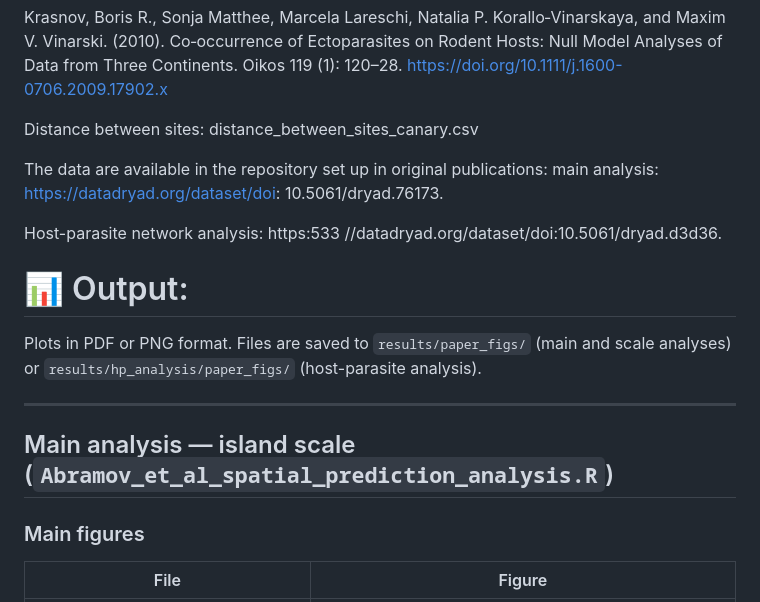
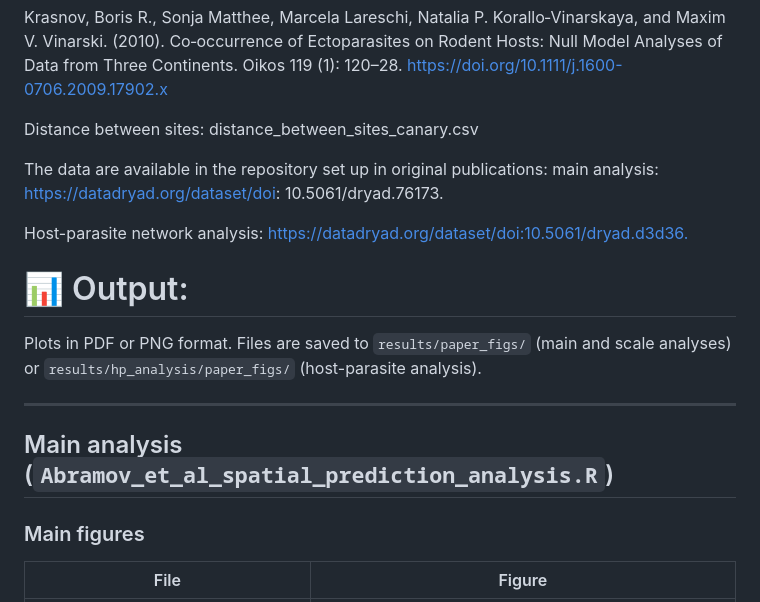
Before and after one commit to Ecological-Complexity-Lab/spatial_prediction, a Markdown page: README.md, the part around the change. GitHub-like rendering.

```diff
--- a/README.md
+++ b/README.md
@@ -30,18 +30,18 @@ Distance between sites: distance_between_sites_canary.csv
 
 The data are available in the repository set up in original publications:
 main analysis:
-https://datadryad.org/dataset/doi:
-10.5061/dryad.76173.
+[https://datadryad.org/dataset/doi:
+10.5061/dryad.76173.](https://datadryad.org/dataset/doi:10.5061/dryad.76173)
 
-Host-parasite network analysis: https:533
-//datadryad.org/dataset/doi:10.5061/dryad.d3d36.
+Host-parasite network analysis:
+[https://datadryad.org/dataset/doi:10.5061/dryad.d3d36.](https://datadryad.org/dataset/doi:10.5061/dryad.d3d36)
 
 # :bar_chart: Output:
 Plots in PDF or PNG format. Files are saved to `results/paper_figs/` (main and scale analyses) or `results/hp_analysis/paper_figs/` (host-parasite analysis).
 
 ---
 
-## Main analysis — island scale (`Abramov_et_al_spatial_prediction_analysis.R`)
+## Main analysis (`Abramov_et_al_spatial_prediction_analysis.R`)
 
 ### Main figures
 | File | Figure |
```
